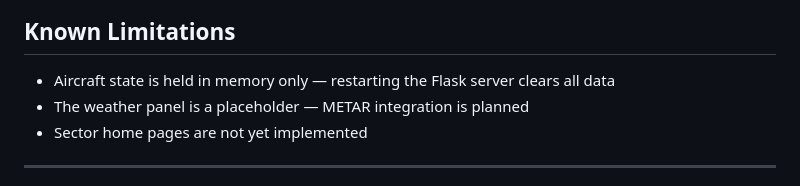
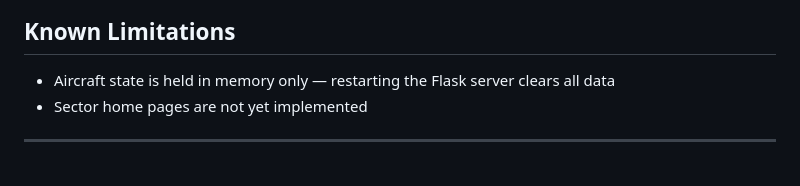
Before and after one commit to quassbutreally/ltma-nsis, a Markdown page: README.md, the part around the change. Rendered like a GitHub page.

Commit message:
update readme (again)

```diff
--- a/README.md
+++ b/README.md
@@ -234,7 +234,6 @@ Invoke-WebRequest -Uri http://127.0.0.1:5000/api/status-update `
 ## Known Limitations
 
 - Aircraft state is held in memory only — restarting the Flask server clears all data
-- The weather panel is a placeholder — METAR integration is planned
 - Sector home pages are not yet implemented
 
 ---
```
